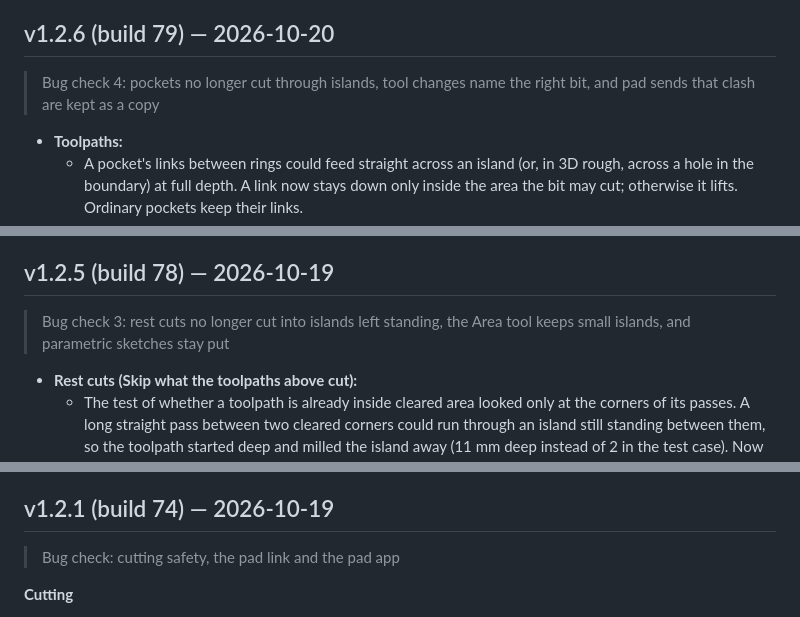
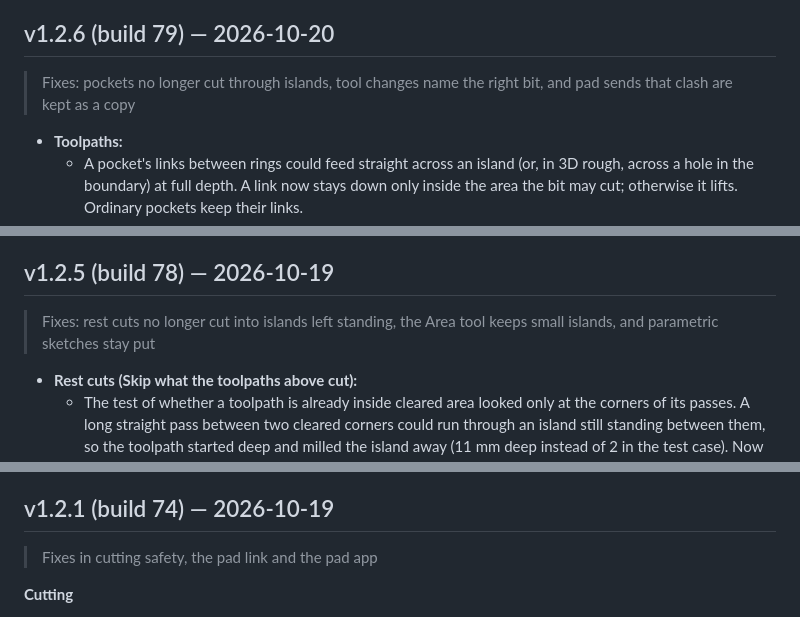
Before and after one commit to phobicdotno/phobiCCCP, a Markdown page: CHANGELOG.md, 3 parts joined by grey strips. GitHub-like rendering.

```diff
--- a/CHANGELOG.md
+++ b/CHANGELOG.md
@@ -854,7 +854,7 @@
 
 ## v1.2.6 (build 79) — 2026-10-20
 
-> Bug check 4: pockets no longer cut through islands, tool changes name the right bit, and pad sends that clash are kept as a copy
+> Fixes: pockets no longer cut through islands, tool changes name the right bit, and pad sends that clash are kept as a copy
 
 - **Toolpaths:**
   - A pocket's links between rings could feed straight across an island (or, in 3D rough, across
@@ -903,7 +903,7 @@
 
 ## v1.2.5 (build 78) — 2026-10-19
 
-> Bug check 3: rest cuts no longer cut into islands left standing, the Area tool keeps small islands, and parametric sketches stay put
+> Fixes: rest cuts no longer cut into islands left standing, the Area tool keeps small islands, and parametric sketches stay put
 
 - **Rest cuts (Skip what the toolpaths above cut):**
   - The test of whether a toolpath is already inside cleared area looked only at the corners
@@ -1033,7 +1033,7 @@
 
 ## v1.2.1 (build 74) — 2026-10-19
 
-> Bug check: cutting safety, the pad link and the pad app
+> Fixes in cutting safety, the pad link and the pad app
 
 **Cutting**
 
```
Also changed, not shown: other parts of CHANGELOG.md (+7 -7 lines).
